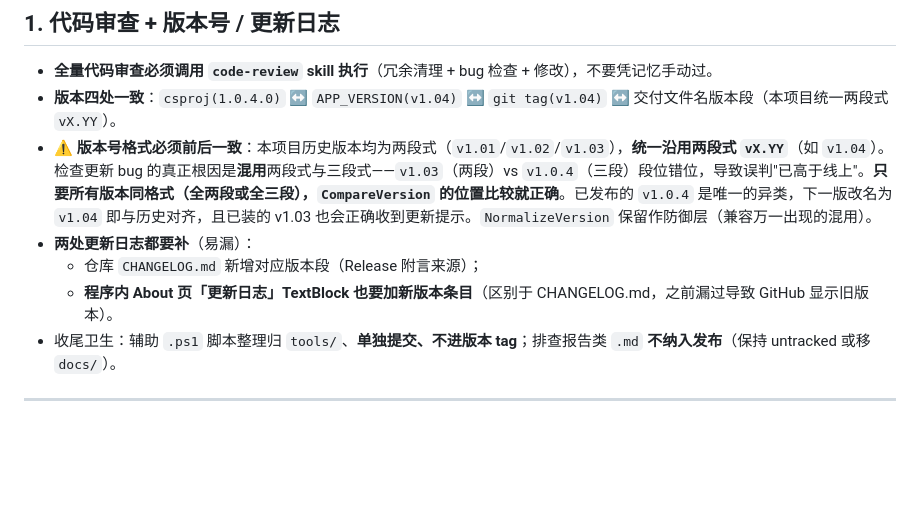
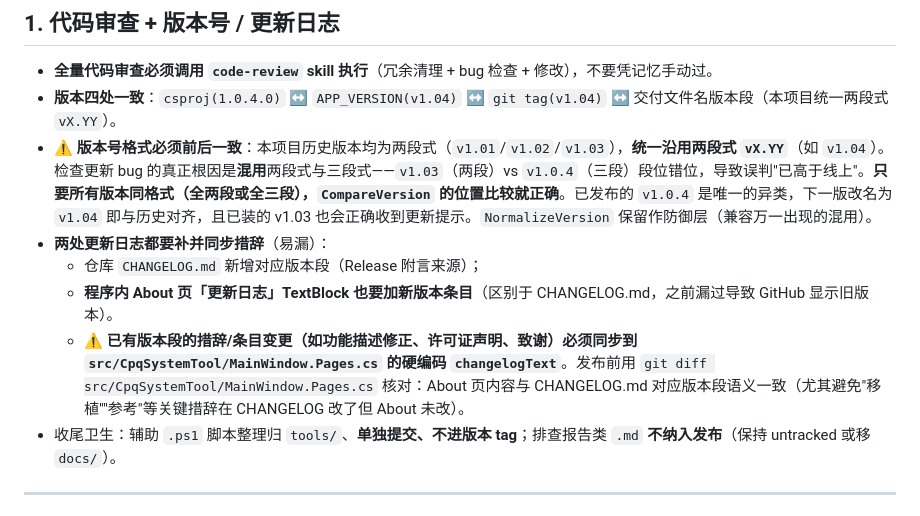
Before and after one commit to dandelion80231/System-Cleanup-Optimizer, a Markdown page: tools/RELEASE_CHECKLIST.md, the part around the change. Rendered like a GitHub page; blank space fills up the shorter version.

Commit message:
docs(tools): release checklist 强化 About 更新日志与 CHANGELOG 措辞同步检查

```diff
--- a/tools/RELEASE_CHECKLIST.md
+++ b/tools/RELEASE_CHECKLIST.md
@@ -24,9 +24,10 @@
 - **全量代码审查必须调用 `code-review` skill 执行**（冗余清理 + bug 检查 + 修改），不要凭记忆手动过。
 - **版本四处一致**：`csproj(1.0.4.0)` ↔ `APP_VERSION(v1.04)` ↔ `git tag(v1.04)` ↔ 交付文件名版本段（本项目统一两段式 `vX.YY`）。
 - ⚠️ **版本号格式必须前后一致**：本项目历史版本均为两段式（`v1.01`/`v1.02`/`v1.03`），**统一沿用两段式 `vX.YY`**（如 `v1.04`）。检查更新 bug 的真正根因是**混用**两段式与三段式——`v1.03`（两段）vs `v1.0.4`（三段）段位错位，导致误判"已高于线上"。**只要所有版本同格式（全两段或全三段），`CompareVersion` 的位置比较就正确**。已发布的 `v1.0.4` 是唯一的异类，下一版改名为 `v1.04` 即与历史对齐，且已装的 v1.03 也会正确收到更新提示。`NormalizeVersion` 保留作防御层（兼容万一出现的混用）。
-- **两处更新日志都要补**（易漏）：
+- **两处更新日志都要补并同步措辞**（易漏）：
   - 仓库 `CHANGELOG.md` 新增对应版本段（Release 附言来源）；
   - **程序内 About 页「更新日志」TextBlock 也要加新版本条目**（区别于 CHANGELOG.md，之前漏过导致 GitHub 显示旧版本）。
+  - ⚠️ **已有版本段的措辞/条目变更（如功能描述修正、许可证声明、致谢）必须同步到 `src/CpqSystemTool/MainWindow.Pages.cs` 的硬编码 `changelogText`**。发布前用 `git diff src/CpqSystemTool/MainWindow.Pages.cs` 核对：About 页内容与 CHANGELOG.md 对应版本段语义一致（尤其避免"移植""参考"等关键措辞在 CHANGELOG 改了但 About 未改）。
 - 收尾卫生：辅助 `.ps1` 脚本整理归 `tools/`、**单独提交、不进版本 tag**；排查报告类 `.md` **不纳入发布**（保持 untracked 或移 `docs/`）。
 
 ---
```
